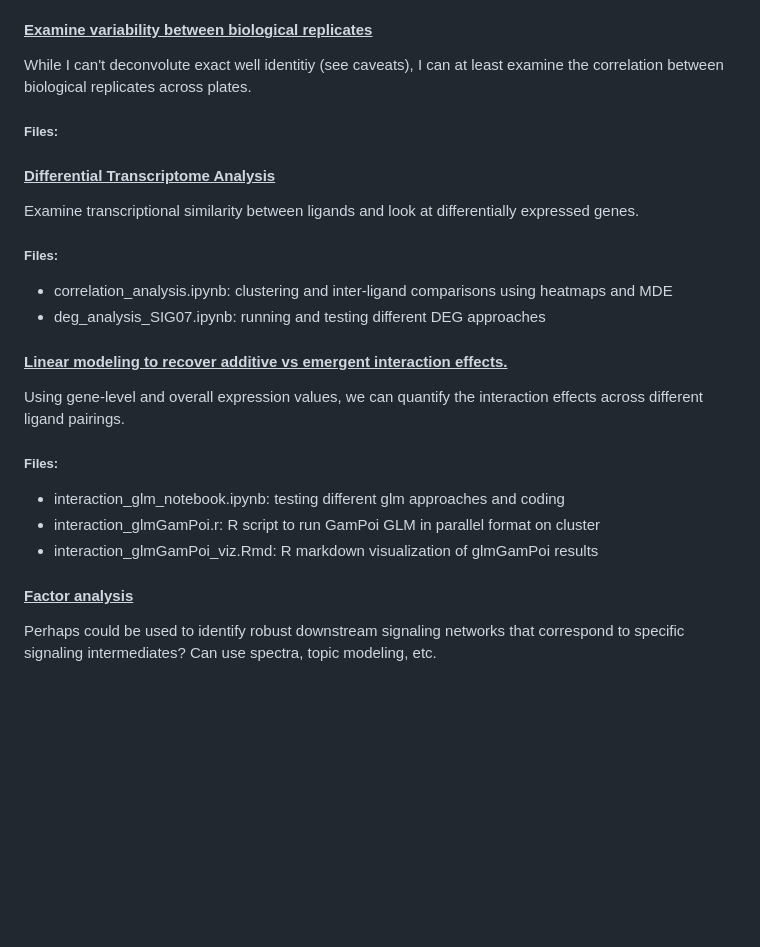
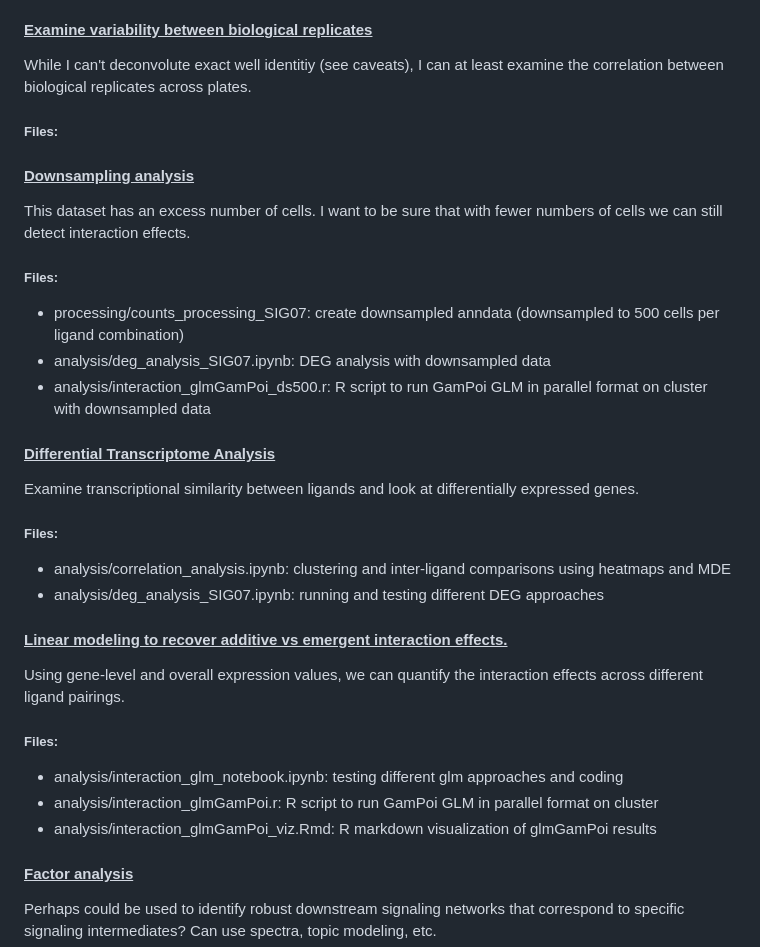
Before and after one commit to eric-y-wang/SIG07, a Markdown page: README.md, the part around the change. GitHub-like rendering; blank space fills up the shorter version.

```diff
--- a/README.md
+++ b/README.md
@@ -25,18 +25,25 @@ The workflow of Flex is easier than with universal GEM-X because you can use fix
 While I can't deconvolute exact well identitiy (see caveats), I can at least examine the correlation between biological replicates across plates.
 ##### Files:
 
+#### <ins>Downsampling analysis<ins>
+This dataset has an excess number of cells. I want to be sure that with fewer numbers of cells we can still detect interaction effects.
+##### Files:
+* processing/counts_processing_SIG07: create downsampled anndata (downsampled to 500 cells per ligand combination)
+* analysis/deg_analysis_SIG07.ipynb: DEG analysis with downsampled data
+* analysis/interaction_glmGamPoi_ds500.r: R script to run GamPoi GLM in parallel format on cluster with downsampled data
+
 #### <ins>Differential Transcriptome Analysis<ins>
 Examine transcriptional similarity between ligands and look at differentially expressed genes.
 ##### Files:
-* correlation_analysis.ipynb: clustering and inter-ligand comparisons using heatmaps and MDE
-* deg_analysis_SIG07.ipynb: running and testing different DEG approaches
+* analysis/correlation_analysis.ipynb: clustering and inter-ligand comparisons using heatmaps and MDE
+* analysis/deg_analysis_SIG07.ipynb: running and testing different DEG approaches
 
 #### <ins>Linear modeling to recover additive vs emergent interaction effects.<ins>
 Using gene-level and overall expression values, we can quantify the interaction effects across different ligand pairings.
 ##### Files:
-* interaction_glm_notebook.ipynb: testing different glm approaches and coding
-* interaction_glmGamPoi.r: R script to run GamPoi GLM in parallel format on cluster
-* interaction_glmGamPoi_viz.Rmd: R markdown visualization of glmGamPoi results
+* analysis/interaction_glm_notebook.ipynb: testing different glm approaches and coding
+* analysis/interaction_glmGamPoi.r: R script to run GamPoi GLM in parallel format on cluster
+* analysis/interaction_glmGamPoi_viz.Rmd: R markdown visualization of glmGamPoi results
 
 #### <ins>Factor analysis<ins>
 Perhaps could be used to identify robust downstream signaling networks that correspond to specific signaling intermediates? Can use spectra, topic modeling, etc.
```
